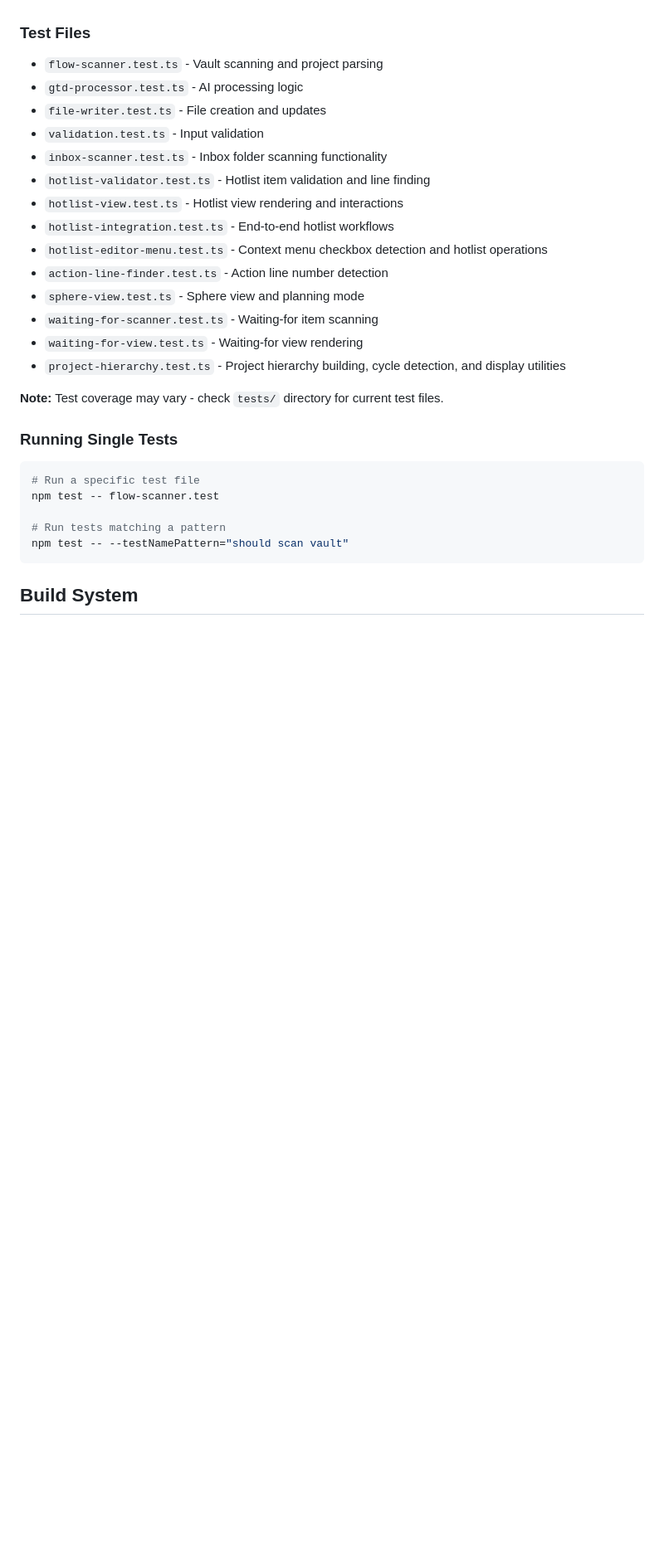
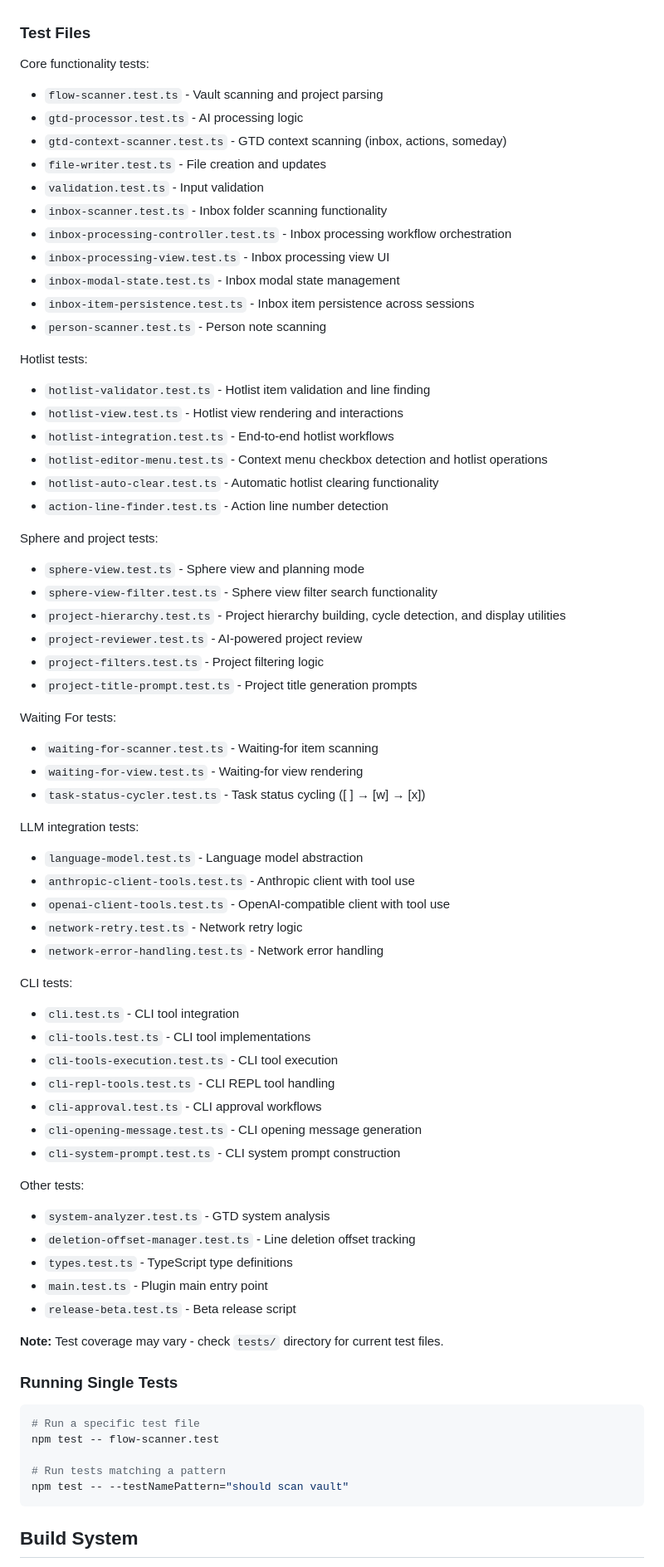
Before and after one commit to tavva/flow, a Markdown page: CLAUDE.md, the part around the change printed below. Shown: that part at 83% size. Drawn GitHub-style; blank space fills up the shorter version.

```diff
--- a/CLAUDE.md
+++ b/CLAUDE.md
@@ -328,20 +392,69 @@ The plugin supports multiple LLM providers through a factory pattern:
 
 ### Test Files
 
+Core functionality tests:
+
 - `flow-scanner.test.ts` - Vault scanning and project parsing
 - `gtd-processor.test.ts` - AI processing logic
+- `gtd-context-scanner.test.ts` - GTD context scanning (inbox, actions, someday)
 - `file-writer.test.ts` - File creation and updates
 - `validation.test.ts` - Input validation
 - `inbox-scanner.test.ts` - Inbox folder scanning functionality
+- `inbox-processing-controller.test.ts` - Inbox processing workflow orchestration
+- `inbox-processing-view.test.ts` - Inbox processing view UI
+- `inbox-modal-state.test.ts` - Inbox modal state management
+- `inbox-item-persistence.test.ts` - Inbox item persistence across sessions
+- `person-scanner.test.ts` - Person note scanning
+
+Hotlist tests:
+
 - `hotlist-validator.test.ts` - Hotlist item validation and line finding
 - `hotlist-view.test.ts` - Hotlist view rendering and interactions
 - `hotlist-integration.test.ts` - End-to-end hotlist workflows
 - `hotlist-editor-menu.test.ts` - Context menu checkbox detection and hotlist operations
+- `hotlist-auto-clear.test.ts` - Automatic hotlist clearing functionality
 - `action-line-finder.test.ts` - Action line number detection
+
+Sphere and project tests:
+
 - `sphere-view.test.ts` - Sphere view and planning mode
+- `sphere-view-filter.test.ts` - Sphere view filter search functionality
+- `project-hierarchy.test.ts` - Project hierarchy building, cycle detection, and display utilities
+- `project-reviewer.test.ts` - AI-powered project review
+- `project-filters.test.ts` - Project filtering logic
+- `project-title-prompt.test.ts` - Project title generation prompts
+
+Waiting For tests:
+
 - `waiting-for-scanner.test.ts` - Waiting-for item scanning
 - `waiting-for-view.test.ts` - Waiting-for view rendering
-- `project-hierarchy.test.ts` - Project hierarchy building, cycle detection, and display utilities
+- `task-status-cycler.test.ts` - Task status cycling ([ ] → [w] → [x])
+
+LLM integration tests:
+
+- `language-model.test.ts` - Language model abstraction
+- `anthropic-client-tools.test.ts` - Anthropic client with tool use
+- `openai-client-tools.test.ts` - OpenAI-compatible client with tool use
+- `network-retry.test.ts` - Network retry logic
+- `network-error-handling.test.ts` - Network error handling
+
+CLI tests:
+
+- `cli.test.ts` - CLI tool integration
+- `cli-tools.test.ts` - CLI tool implementations
+- `cli-tools-execution.test.ts` - CLI tool execution
+- `cli-repl-tools.test.ts` - CLI REPL tool handling
+- `cli-approval.test.ts` - CLI approval workflows
+- `cli-opening-message.test.ts` - CLI opening message generation
+- `cli-system-prompt.test.ts` - CLI system prompt construction
+
+Other tests:
+
+- `system-analyzer.test.ts` - GTD system analysis
+- `deletion-offset-manager.test.ts` - Line deletion offset tracking
+- `types.test.ts` - TypeScript type definitions
+- `main.test.ts` - Plugin main entry point
+- `release-beta.test.ts` - Beta release script
 
 **Note:** Test coverage may vary - check `tests/` directory for current test files.
 
```
Also changed, not shown: other parts of CLAUDE.md (+78 -13 lines).
